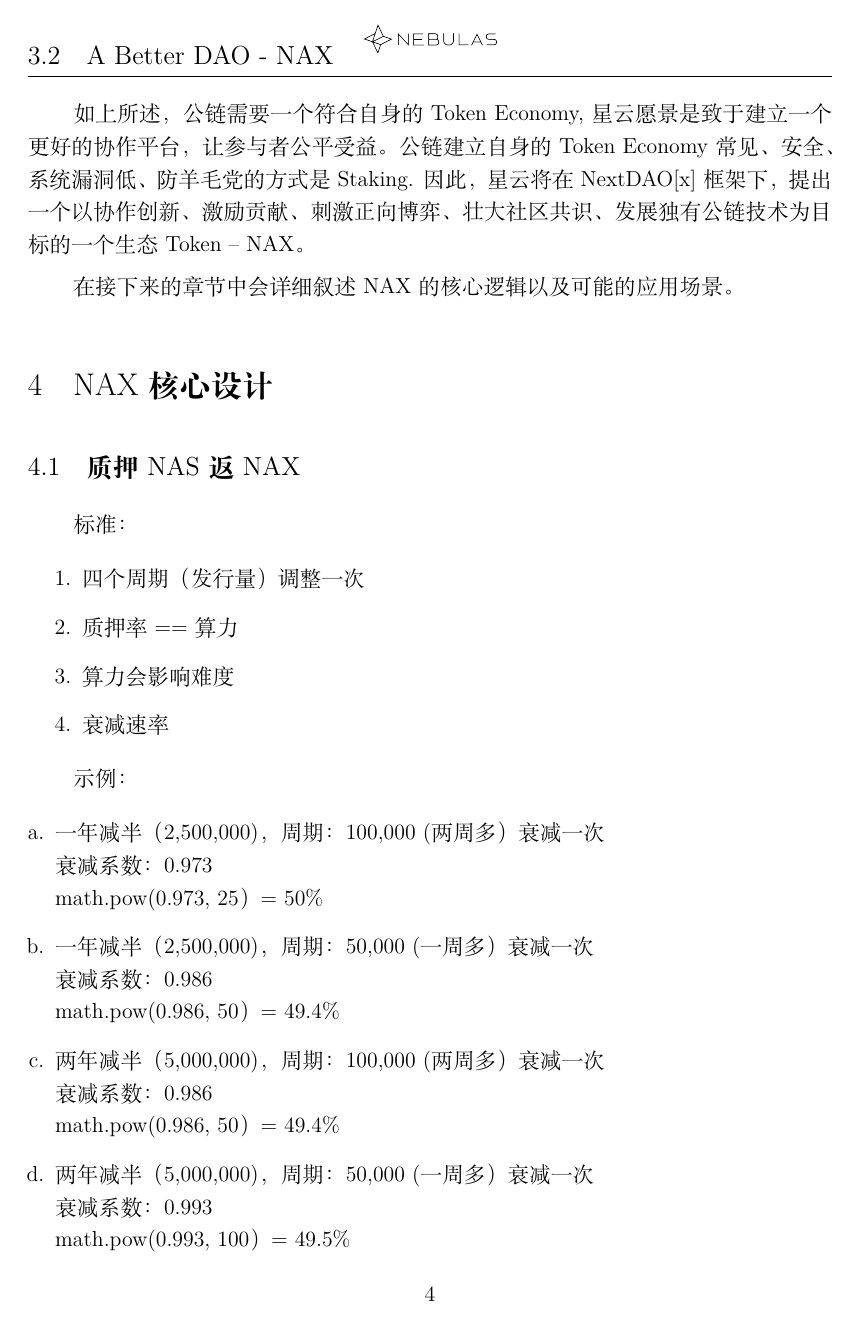
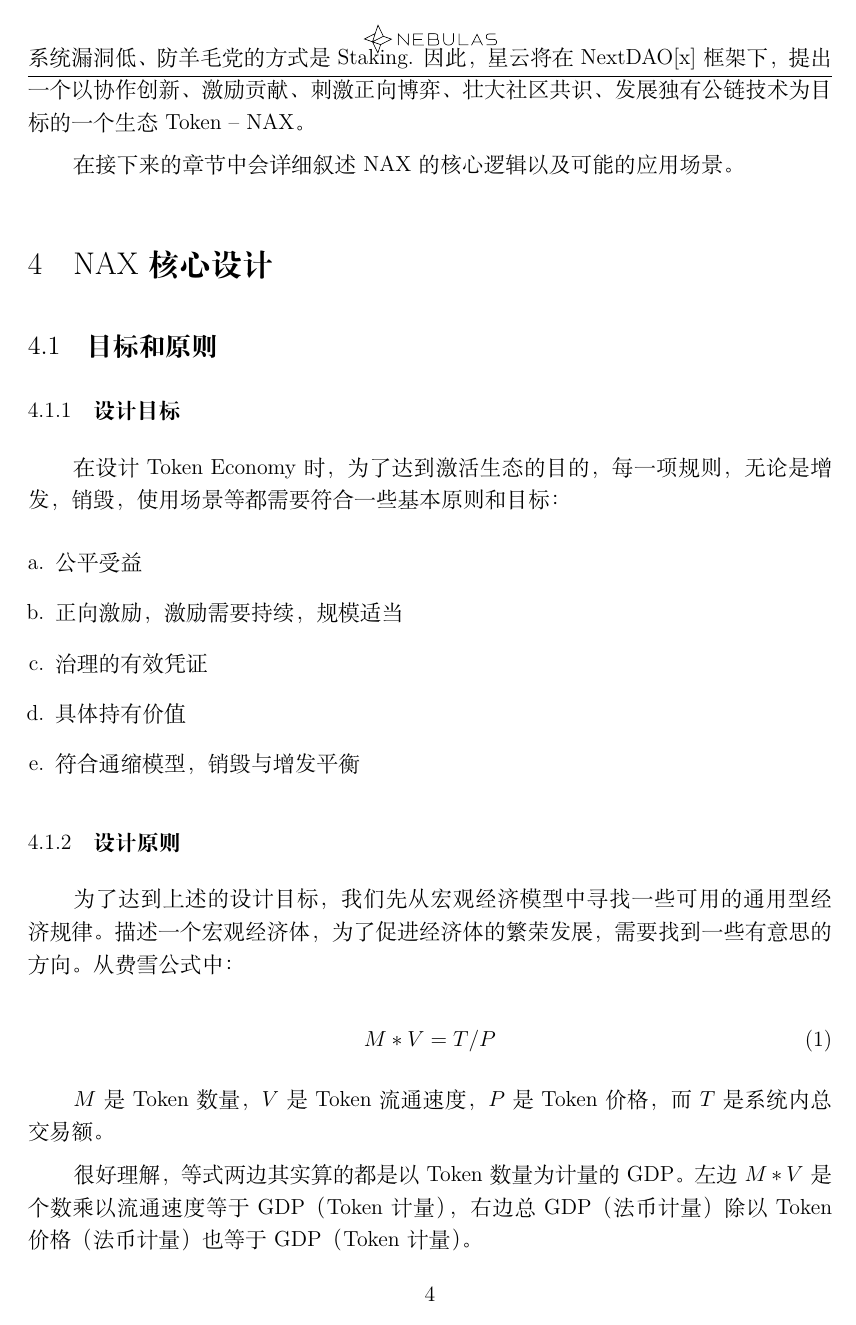
Before and after one commit to nebulasio/nax_whitepaper, a LaTeX document (zh/main.tex, which reads zh/design.tex): page 7 of 14. Compiled offline with XeLaTeX; a missing font is replaced by an installed copy or a similar font.

Commit message:
update nax design

```diff
--- a/zh/design.tex
+++ b/zh/design.tex
@@ -1,28 +1,27 @@
 \section{NAX核心设计}
-\subsection{质押NAS返NAX}
-标准：
-\begin{enumerate}
-\item 四个周期（发行量）调整一次
-\item 质押率 == 算力
-\item 算力会影响难度
-\item 衰减速率
+\subsection{目标和原则}
+\subsubsection{设计目标}
+在设计Token Economy时，为了达到激活生态的目的，每一项规则，无论是增发，销毁，使用场景等都需要符合一些基本原则和目标：
+
+\begin{enumerate}[a.]
+	\item 公平受益
+	\item 正向激励，激励需要持续，规模适当
+        \item 治理的有效凭证
+        \item 具体持有价值
+        \item 符合通缩模型，销毁与增发平衡
 \end{enumerate}
 
-示例：
+\subsubsection{设计原则}
+为了达到上述的设计目标，我们先从宏观经济模型中寻找一些可用的通用型经济规律。描述一个宏观经济体，为了促进经济体的繁荣发展，需要找到一些有意思的方向。从费雪公式中：
+
+\begin{equation}
+M * V = T / P
+\end{equation}
+
+\(M\)是Token数量，\(V\)是Token流通速度，\(P\)是Token价格，而\(T\)是系统内总交易额。
+
+很好理解，等式两边其实算的都是以Token数量为计量的GDP。左边\(M * V\)是个数乘以流通速度等于GDP（Token计量），右边总GDP（法币计量）除以Token价格（法币计量）也等于GDP（Token计量）。
+
+我们不难得出，增加Token的“持币价值”是最终有效促进经济体有效途径，然后增加Token的持有价值有如下方法：
+
 \begin{enumerate}[a.]
-
-\item 一年减半（2,500,000)， 周期：100,000 (两周多）衰减一次\\
-衰减系数：0.973\\
-math.pow(0.973, 25） = 50\%
-
-\item 一年减半（2,500,000)， 周期：50,000 (一周多）衰减一次\\
-衰减系数：0.986\\
-math.pow(0.986, 50） = 49.4\%
-
-\item 两年减半（5,000,000)， 周期：100,000 (两周多）衰减一次\\
-衰减系数：0.986\\
-math.pow(0.986, 50） = 49.4\%
-
-\item 两年减半（5,000,000)， 周期：50,000 (一周多）衰减一次\\
-衰减系数：0.993\\
-math.pow(0.993, 100） = 49.5\%
@@ -30,5 +32,5 @@
 \end{enumerate}
 
-新提议（质押消耗NAS) -- 感觉不是特别友好
+\subsection{NAX核心逻辑}
+为了系统增发的公平性和有效性，NAX的增发场景只有通过Staking NAS获得。系统以每100,000高度作为一个周期，每个周期将根据当去的质押情况进行不同程度的增发。每周期过后，增发参数将以一程度衰减。一个直观的效果，经过一年之后，增发系数将会衰减到初始的一半左右。
 
-如果我们需要维护一个质押率，达到一定的博弈平衡，可以添加，根据质押数量，消耗NAS的质押场景，也就是说，当质押分配到的NAX不合算的时候，用户可能会取消质押。当质押数变小的话，又会使得质押所得的NAX变得更多，所以又有人开始质押。
@@ -67 +61,0 @@
-\begin{enumerate}[a.]
```
Also changed, not shown: zh/dao.tex (+2 -2 lines), zh/main.tex (+1 -1 lines), common/ch/nax.pdf (added), white_paper_zh.pdf, zh/main.pdf, zh/design.tex (79 more changed lines), 4 other files.
